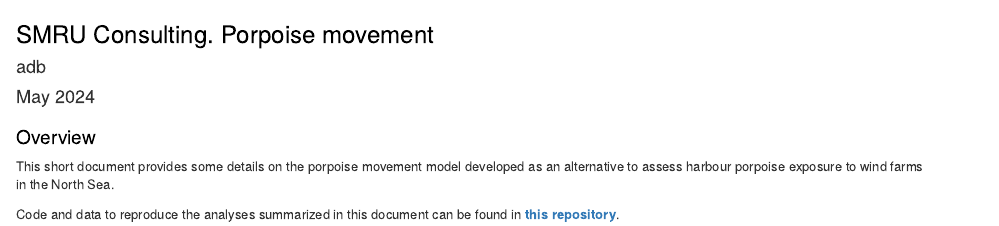
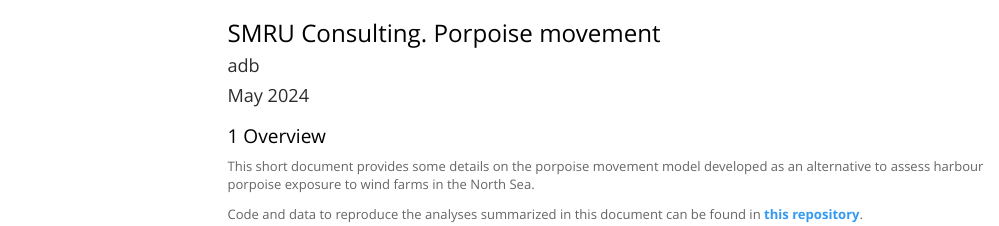
Before and after one commit to adbpatagonia/PorpoiseMovement, an R Markdown document (docs/index.rmd): the page in a window 1100 px wide, from its top. Rendered offline with R 4.5, knitr and Pandoc, with nearby package versions; drawn as R Markdown's standard HTML page in place of the format the file asks for; menus at the side of the page are left out.

Commit message:
update theme io

```diff
--- a/docs/index.rmd
+++ b/docs/index.rmd
@@ -10,7 +9,7 @@
     highlight: tango
     number_sections: yes
     smooth_scroll: yes
-    theme: jekyll-theme-slate
+    theme: spacelab
     toc: yes
     toc_float: yes
 ---
```
Also changed, not shown: docs/index.rmd (1 more changed lines), 1 other file.
